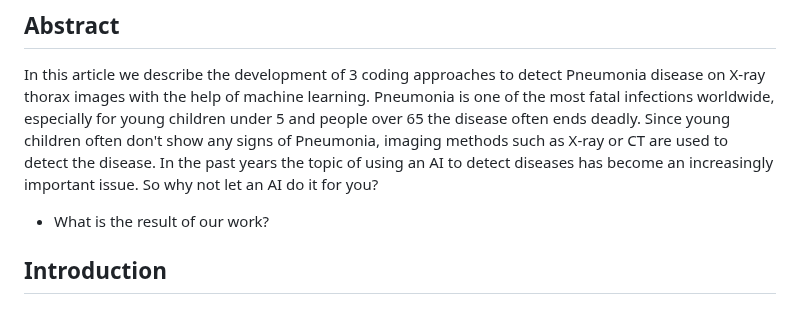
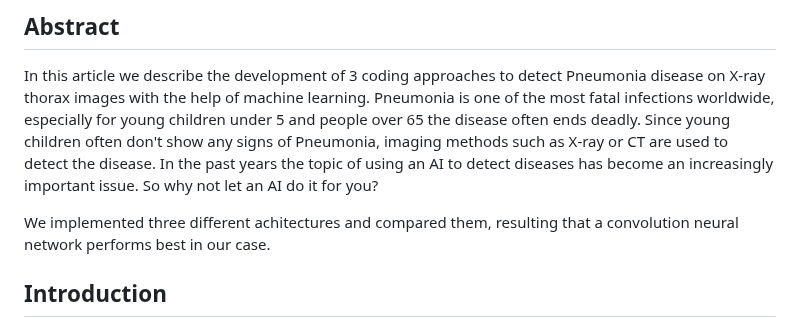
Before and after one commit to leeeaaa/PneumoniaDetection, a Markdown page: README.md, the part around the change. Drawn GitHub-style.

```diff
--- a/README.md
+++ b/README.md
@@ -12,7 +12,7 @@ Lea Soffel (4962704)
 
 In this article we describe the development of 3 coding approaches to detect Pneumonia disease on X-ray thorax images with the help of machine learning. Pneumonia is one of the most fatal infections worldwide, especially for young children under 5 and people over 65 the disease often ends deadly. Since young children often don't show any signs of Pneumonia, imaging methods such as X-ray or CT are used to detect the disease. In the past years the topic of using an AI to detect diseases has become an increasingly important issue. So why not let an AI do it for you?
 
-- What is the result of our work?
+We implemented three different achitectures and compared them, resulting that a convolution neural network performs best in our case.
 
 ## Introduction
 
```
